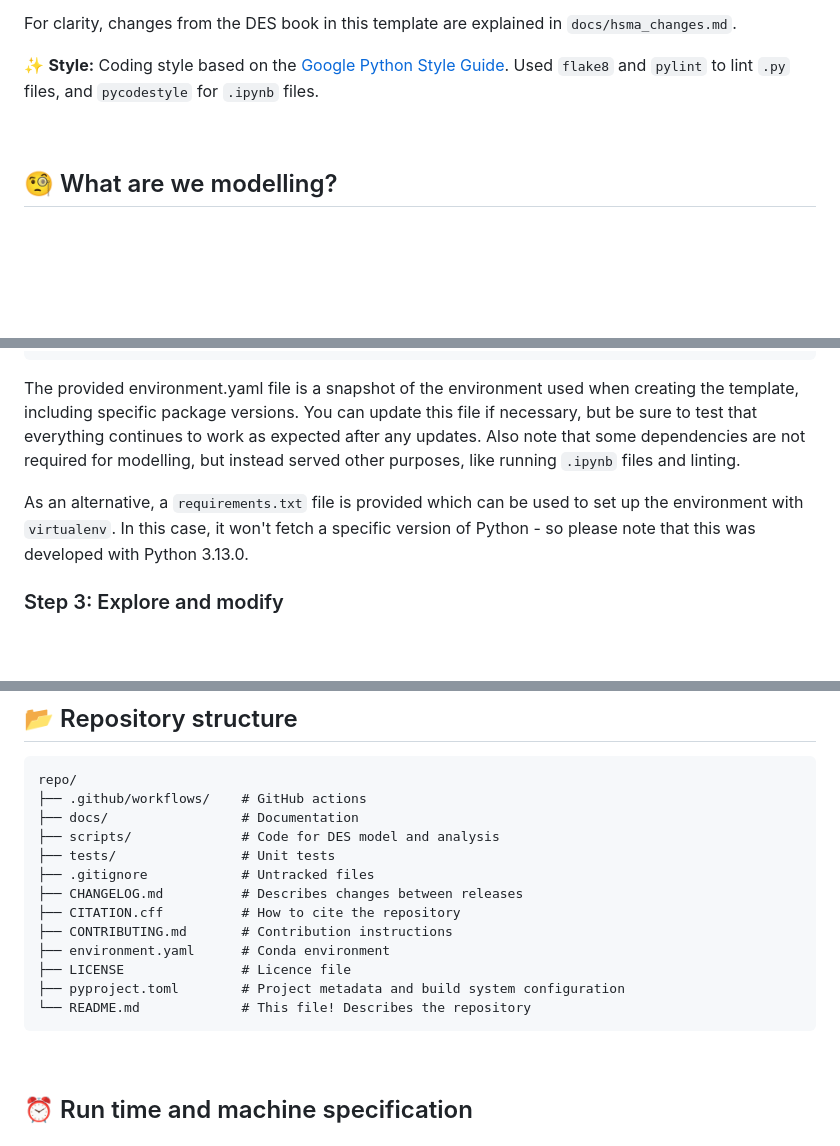
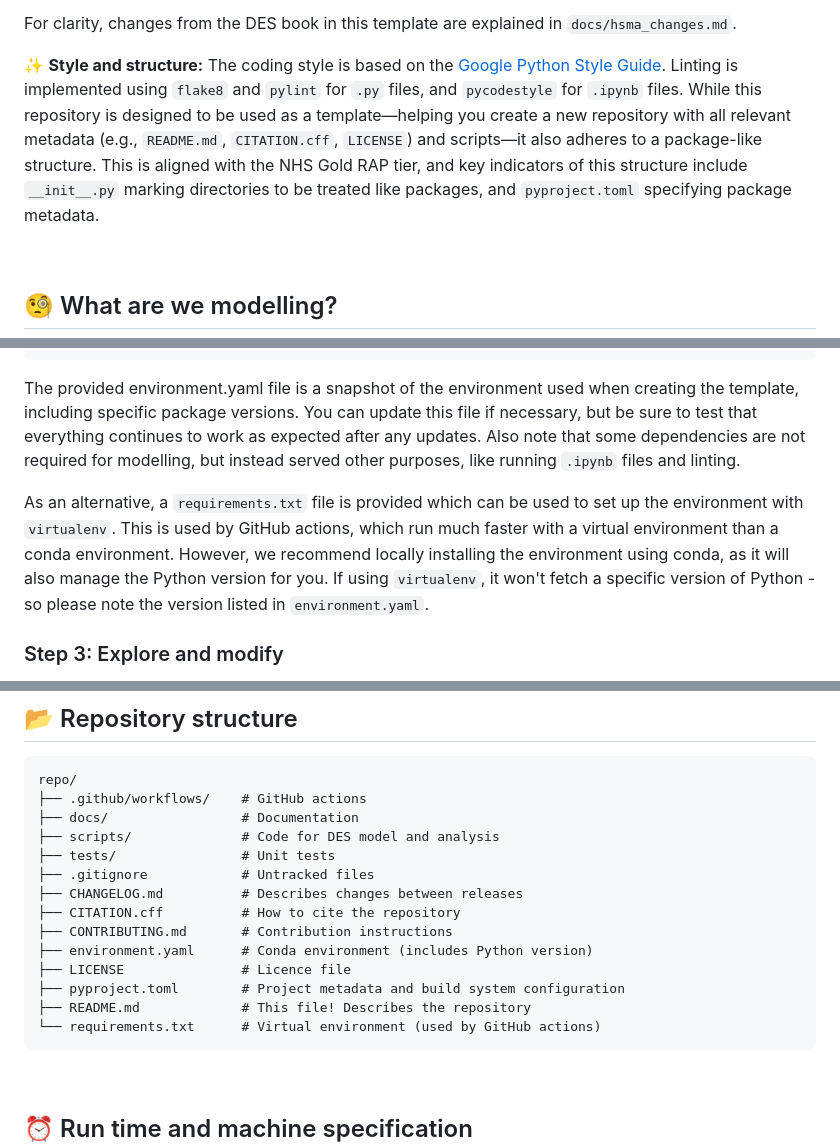
Before and after one commit to pythonhealthdatascience/pydesrap_mms, a Markdown page: README.md, 3 parts joined by grey strips. Drawn GitHub-style; blank space fills up the shorter version.

Commit message:
docs(readme/rap): minor updates to README and NHS RAP

````diff
--- a/README.md
+++ b/README.md
@@ -52,7 +52,7 @@ This repository provides a template for building discrete-event simulation (DES)
 
 For clarity, changes from the DES book in this template are explained in `docs/hsma_changes.md`.
 
-✨ **Style:** Coding style based on the [Google Python Style Guide](https://google.github.io/styleguide/pyguide.html). Used `flake8` and `pylint` to lint `.py` files, and `pycodestyle` for `.ipynb` files.
+✨ **Style and structure:** The coding style is based on the [Google Python Style Guide](https://google.github.io/styleguide/pyguide.html). Linting is implemented using `flake8` and `pylint` for `.py` files, and `pycodestyle` for `.ipynb` files. While this repository is designed to be used as a template—helping you create a new repository with all relevant metadata (e.g., `README.md`, `CITATION.cff`, `LICENSE`) and scripts—it also adheres to a package-like structure. This is aligned with the NHS Gold RAP tier, and key indicators of this structure include `__init__.py` marking directories to be treated like packages, and `pyproject.toml` specifying package metadata.
 
 <!--TODO: Add links to STARS, relevant publication, and https://github.com/pythonhealthdatascience/rap_des/ -->
 
@@ -119,7 +119,7 @@ conda activate
 
 The provided environment.yaml file is a snapshot of the environment used when creating the template, including specific package versions. You can update this file if necessary, but be sure to test that everything continues to work as expected after any updates. Also note that some dependencies are not required for modelling, but instead served other purposes, like running `.ipynb` files and linting.
 
-As an alternative, a `requirements.txt` file is provided which can be used to set up the environment with `virtualenv`. In this case, it won't fetch a specific version of Python - so please note that this was developed with Python 3.13.0.
+As an alternative, a `requirements.txt` file is provided which can be used to set up the environment with `virtualenv`. This is used by GitHub actions, which run much faster with a virtual environment than a conda environment. However, we recommend locally installing the environment using conda, as it will also manage the Python version for you. If using `virtualenv`, it won't fetch a specific version of Python - so please note the version listed in `environment.yaml`.
 
 ### Step 3: Explore and modify
 
@@ -207,10 +207,11 @@ repo/
 ├── CHANGELOG.md          # Describes changes between releases
 ├── CITATION.cff          # How to cite the repository
 ├── CONTRIBUTING.md       # Contribution instructions
-├── environment.yaml      # Conda environment
+├── environment.yaml      # Conda environment (includes Python version)
 ├── LICENSE               # Licence file
 ├── pyproject.toml        # Project metadata and build system configuration
-└── README.md             # This file! Describes the repository
+├── README.md             # This file! Describes the repository
+└── requirements.txt      # Virtual environment (used by GitHub actions)
 ```
 
 <br>
````
Also changed, not shown: docs/nhs_rap.md (+3 -3 lines).
